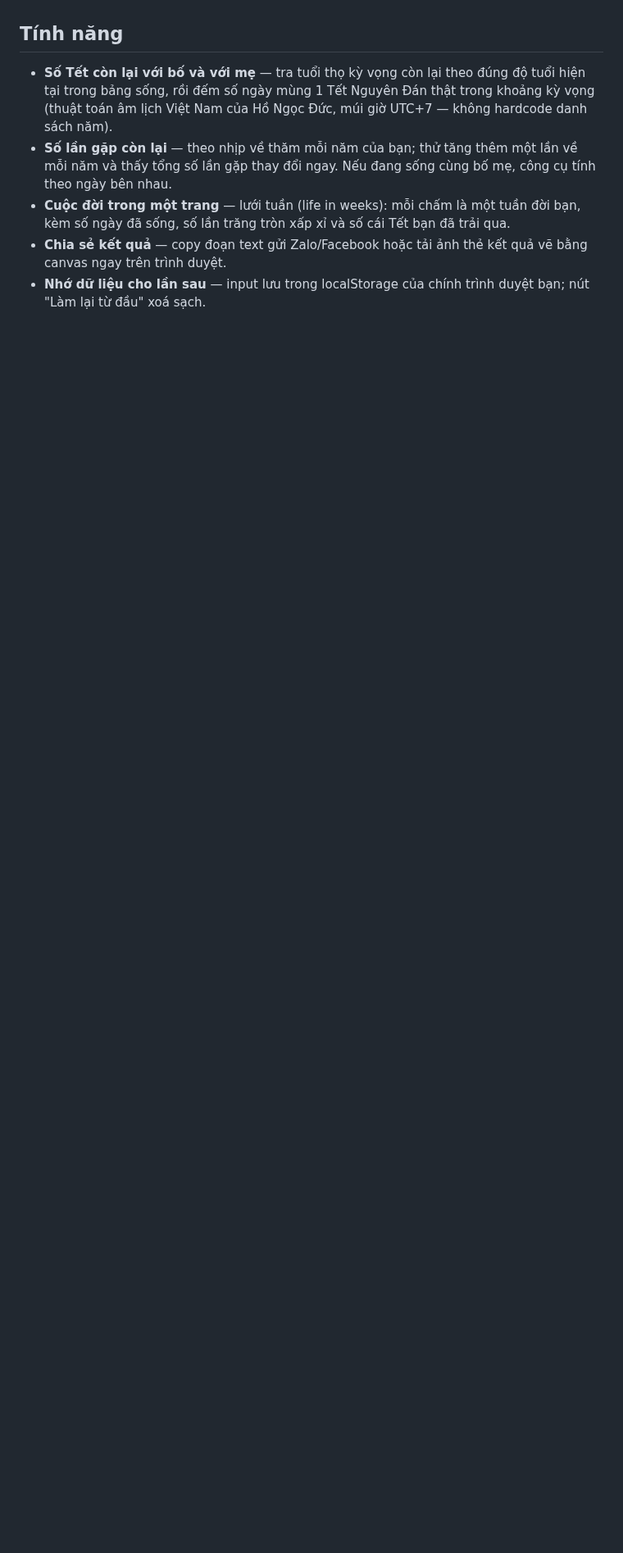
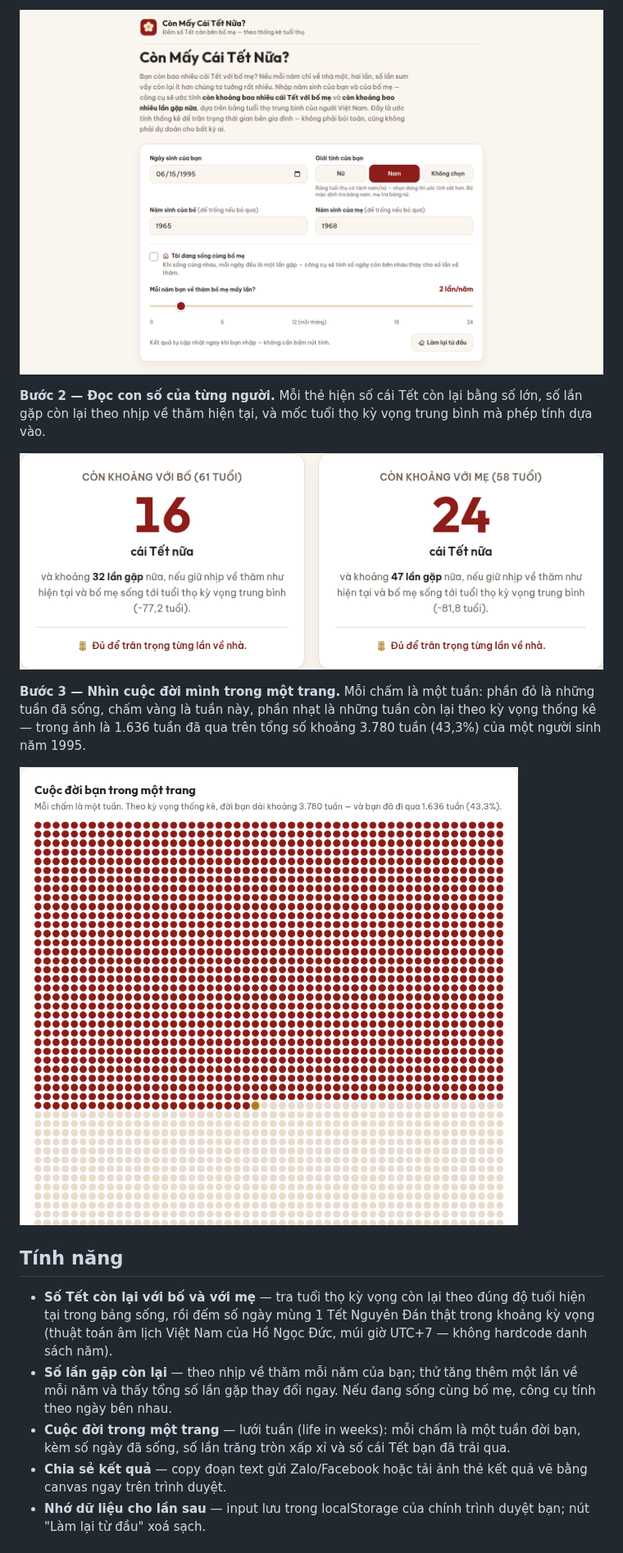
Before and after one commit to changvn2002/conmaytet, a Markdown page: README.md, the part around one of its changes. Shown at 82% size. GitHub-like rendering; pictures changed too: docs/screenshots/gallery-01-form-da-nhap.png (added), docs/screenshots/gallery-02-ket-qua-bo-me.png (added), docs/screenshots/gallery-03-luoi-tuan-cuoc-doi.png (added); blank space fills up the shorter version.

Commit message:
docs: launch pack — live screenshots with captions, README live URL + gallery

```diff
--- a/README.md
+++ b/README.md
@@ -15,3 +52,17 @@ duyệt của bạn.
+![Bước 1 — form đã nhập: sinh 1995, bố 1965, mẹ 1968, về thăm 2 lần/năm](docs/screenshots/gallery-01-form-da-nhap.png)
+
+**Bước 2 — Đọc con số của từng người.** Mỗi thẻ hiện số cái Tết còn lại bằng
+số lớn, số lần gặp còn lại theo nhịp về thăm hiện tại, và mốc tuổi thọ kỳ vọng
+trung bình mà phép tính dựa vào.
+
+![Bước 2 — hai thẻ kết quả: 16 Tết với bố, 24 Tết với mẹ](docs/screenshots/gallery-02-ket-qua-bo-me.png)
+
+**Bước 3 — Nhìn cuộc đời mình trong một trang.** Mỗi chấm là một tuần: phần
+đỏ là những tuần đã sống, chấm vàng là tuần này, phần nhạt là những tuần còn
+lại theo kỳ vọng thống kê — trong ảnh là 1.636 tuần đã qua trên tổng số khoảng
+3.780 tuần (43,3%) của một người sinh năm 1995.
+
+![Bước 3 — lưới tuần cuộc đời: tuần đã sống, tuần này và tuần còn lại](docs/screenshots/gallery-03-luoi-tuan-cuoc-doi.png)
 
 ## Tính năng
 
```
Also changed, not shown: other parts of README.md (+37 -0 lines), docs/screenshots/conmaytet-desktop.png (added), docs/screenshots/conmaytet-mobile.png (added), docs/screenshots/conmaytet-social.png (added).
